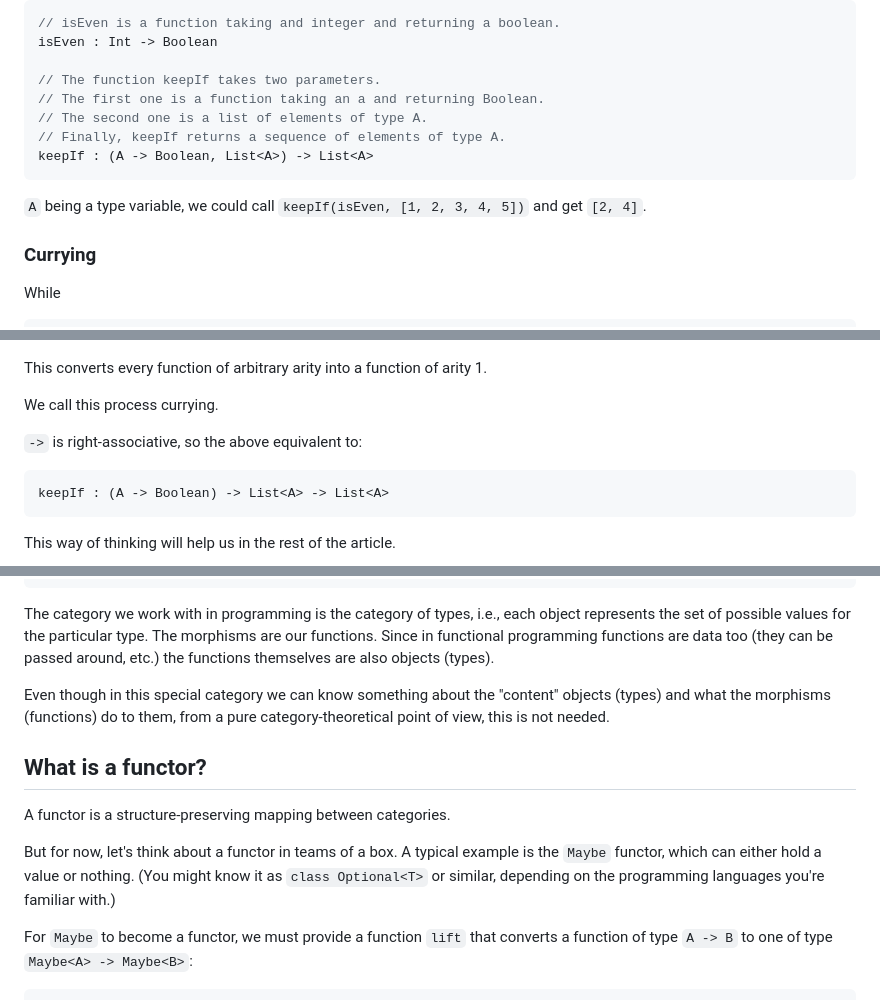
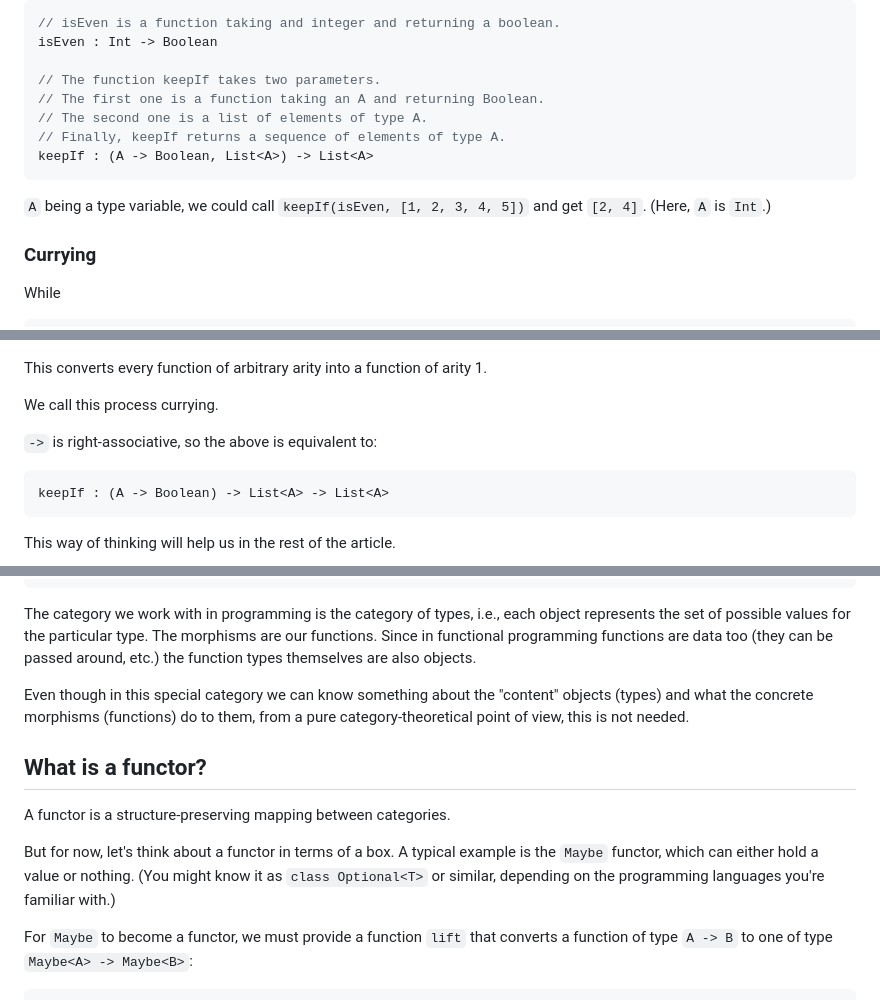
Before and after one commit to Dobiasd/articles, a Markdown page: a_monad_is_just_a_monoid_in_the_category_of_endofunctors_explained.md, 3 parts joined by grey strips. Drawn GitHub-style.

Commit message:
Improve phrasing and fix some typos

````diff
--- a/a_monad_is_just_a_monoid_in_the_category_of_endofunctors_explained.md
+++ b/a_monad_is_just_a_monoid_in_the_category_of_endofunctors_explained.md
@@ -25,13 +25,13 @@ In functional programming, functions are first-class citizens. They can be passe
 isEven : Int -> Boolean
 
 // The function keepIf takes two parameters.
-// The first one is a function taking an a and returning Boolean.
+// The first one is a function taking an A and returning Boolean.
 // The second one is a list of elements of type A.
 // Finally, keepIf returns a sequence of elements of type A.
 keepIf : (A -> Boolean, List<A>) -> List<A>
 ```
 
-`A` being a type variable, we could call `keepIf(isEven, [1, 2, 3, 4, 5])` and get `[2, 4]`.
+`A` being a type variable, we could call `keepIf(isEven, [1, 2, 3, 4, 5])` and get `[2, 4]`. (Here, `A` is `Int`.)
 
 ### Currying
 
@@ -51,7 +51,7 @@ This converts every function of arbitrary arity into a function of arity 1.
 
 We call this process currying.
 
-`->` is right-associative, so the above equivalent to:
+`->` is right-associative, so the above is equivalent to:
 
 ```kotlin
 keepIf : (A -> Boolean) -> List<A> -> List<A>
@@ -123,16 +123,16 @@ And finally, there is an identity morphism (endomorphism) for every object.
 ```
 
 The category we work with in programming is the category of types, i.e., each object represents the set of possible values for the particular type. The morphisms are our functions.
-Since in functional programming functions are data too (they can be passed around, etc.) the functions themselves are also objects (types).
+Since in functional programming functions are data too (they can be passed around, etc.) the function types themselves are also objects.
 
-Even though in this special category we can know something about the "content" objects (types) and what the morphisms (functions) do to them, from a pure category-theoretical point of view, this is not needed.
+Even though in this special category we can know something about the "content" objects (types) and what the concrete morphisms (functions) do to them, from a pure category-theoretical point of view, this is not needed.
 
 
 ## What is a functor?
 
 A functor is a structure-preserving mapping between categories.
 
-But for now, let's think about a functor in teams of a box. A typical example is the `Maybe` functor, which can either hold a value or nothing. (You might know it as `class Optional<T>` or similar, depending on the programming languages you're familiar with.)
+But for now, let's think about a functor in terms of a box. A typical example is the `Maybe` functor, which can either hold a value or nothing. (You might know it as `class Optional<T>` or similar, depending on the programming languages you're familiar with.)
 
 For `Maybe` to become a functor, we must provide a function `lift` that converts a function of type `A -> B` to one of type `Maybe<A> -> Maybe<B>`:
 
````
Also changed, not shown: other parts of a_monad_is_just_a_monoid_in_the_category_of_endofunctors_explained.md (+2 -2 lines).
